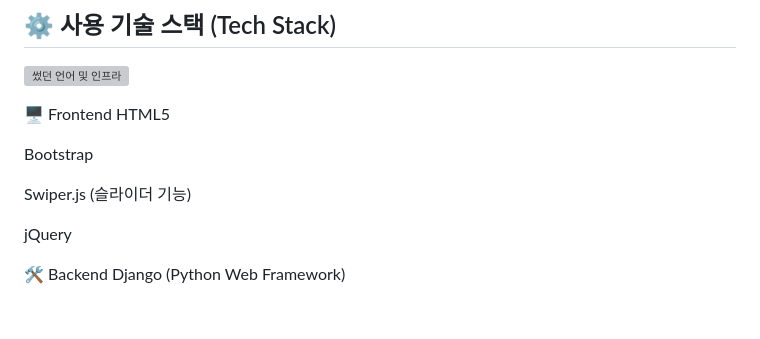
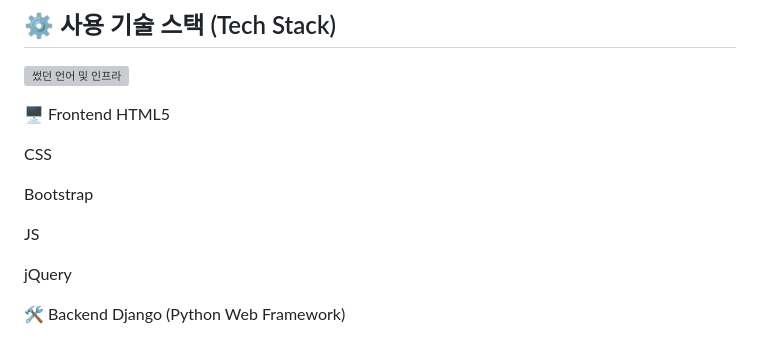
Before and after one commit to HBNU-SWUNIV/come-capstone23-hyperweb, a Markdown page: README.md, the part around the change. Drawn GitHub-style; blank space fills up the shorter version; grey boxes are pictures that could not be loaded.

```diff
--- a/README.md
+++ b/README.md
@@ -54,9 +54,11 @@
 🖥️ Frontend
 HTML5
 
+CSS
+
 Bootstrap
 
-Swiper.js (슬라이더 기능)
+JS
 
 jQuery
 
```
